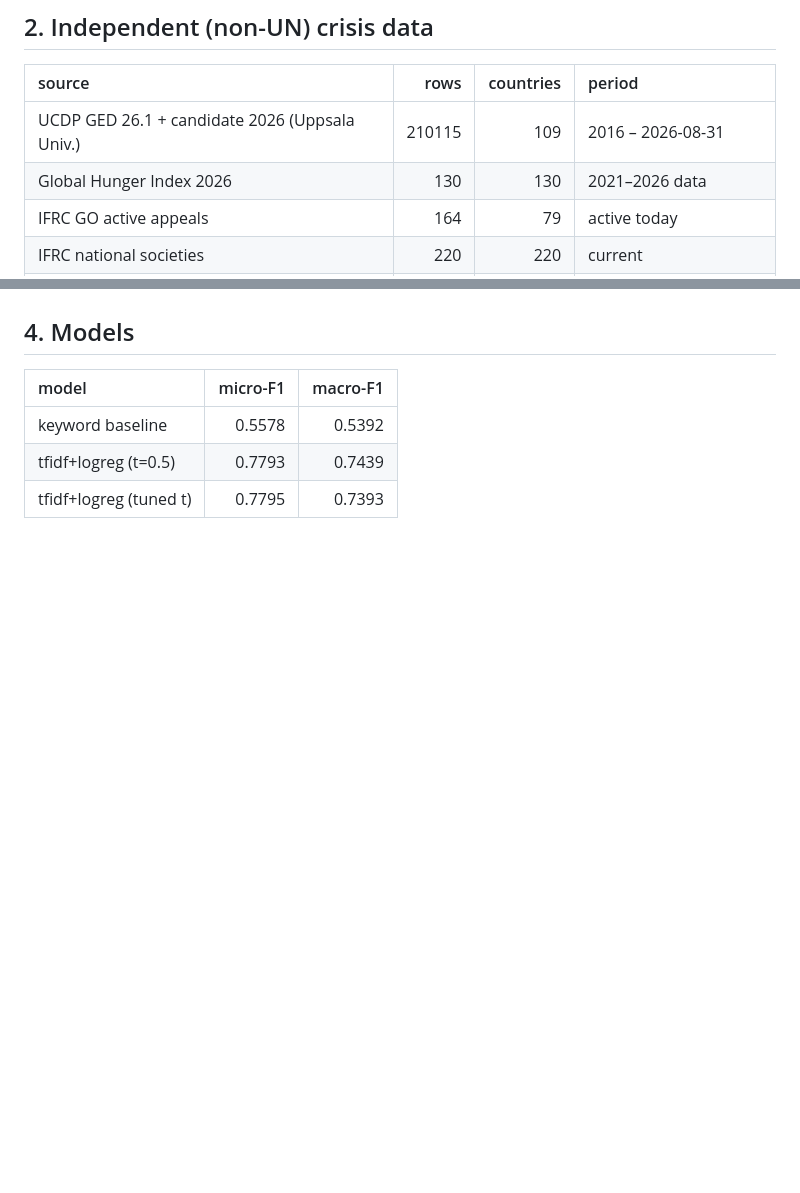
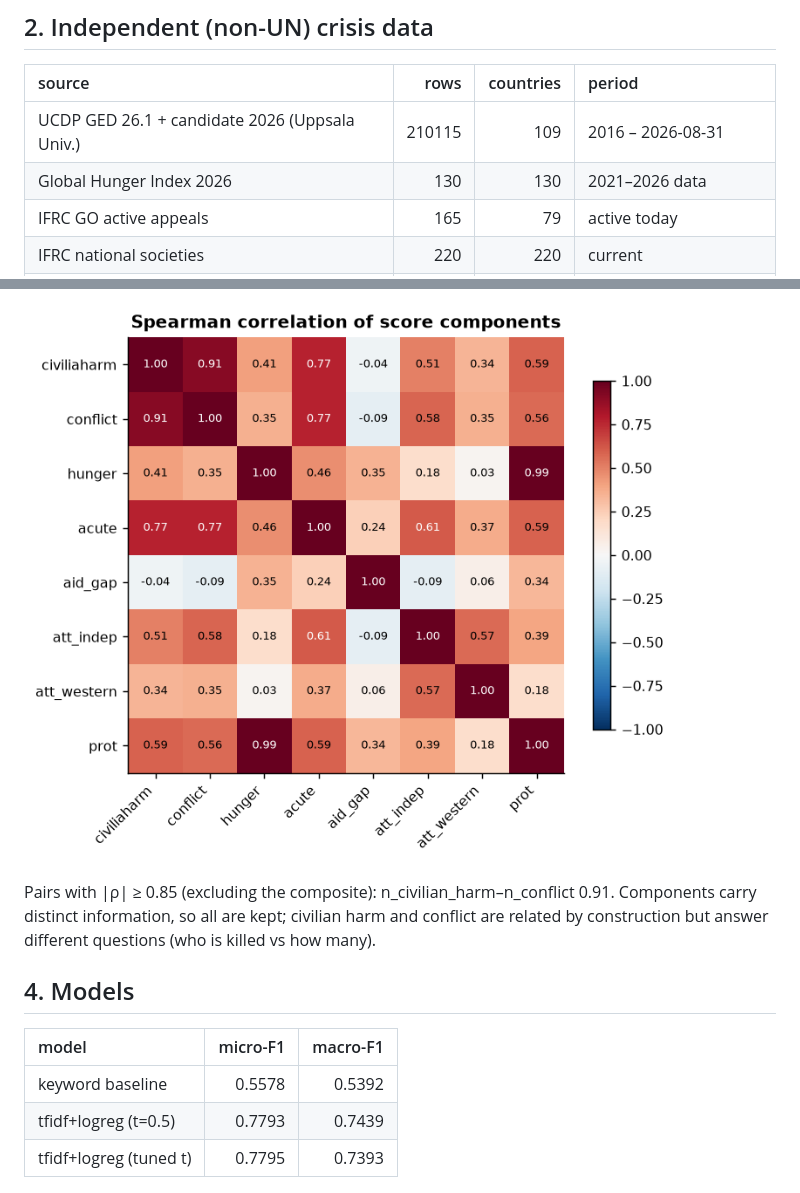
Before and after one commit to tunabilgen/stk-asistani, a Markdown page: reports/eda_summary.md, 2 parts joined by grey strips. Drawn GitHub-style; pictures changed too: reports/figures/component_correlation.png (added); blank space fills up the shorter version.

```diff
--- a/reports/eda_summary.md
+++ b/reports/eda_summary.md
@@ -27,5 +27,5 @@ Strongest co-occurrences: Agriculture→Food Security 29%; WASH→Health 28%; Ag
 |:-----------------------------------------------|-------:|------------:|:------------------------|
 | UCDP GED 26.1 + candidate 2026 (Uppsala Univ.) | 210115 |         109 | 2016 – 2026-08-31       |
 | Global Hunger Index 2026                       |    130 |         130 | 2021–2026 data          |
-| IFRC GO active appeals                         |    164 |          79 | active today            |
+| IFRC GO active appeals                         |    165 |          79 | active today            |
 | IFRC national societies                        |    220 |         220 | current                 |
@@ -59,3 +74,6 @@ Flagged as ignored by Western media: Dem. Rep. Congo, Somalia, Sudan
+![component_correlation.png](figures/component_correlation.png)
+
+Pairs with |ρ| ≥ 0.85 (excluding the composite): n_civilian_harm–n_conflict 0.91. Components carry distinct information, so all are kept; civilian harm and conflict are related by construction but answer different questions (who is killed vs how many).
 
 ## 4. Models
 
```
Also changed, not shown: other parts of reports/eda_summary.md (+19 -4 lines), README.md (+3 -1 lines), reports/figures/attention_gap.png, reports/figures/flow_diagram.png (added), reports/figures/need_vs_attention.png, 6 other files.
